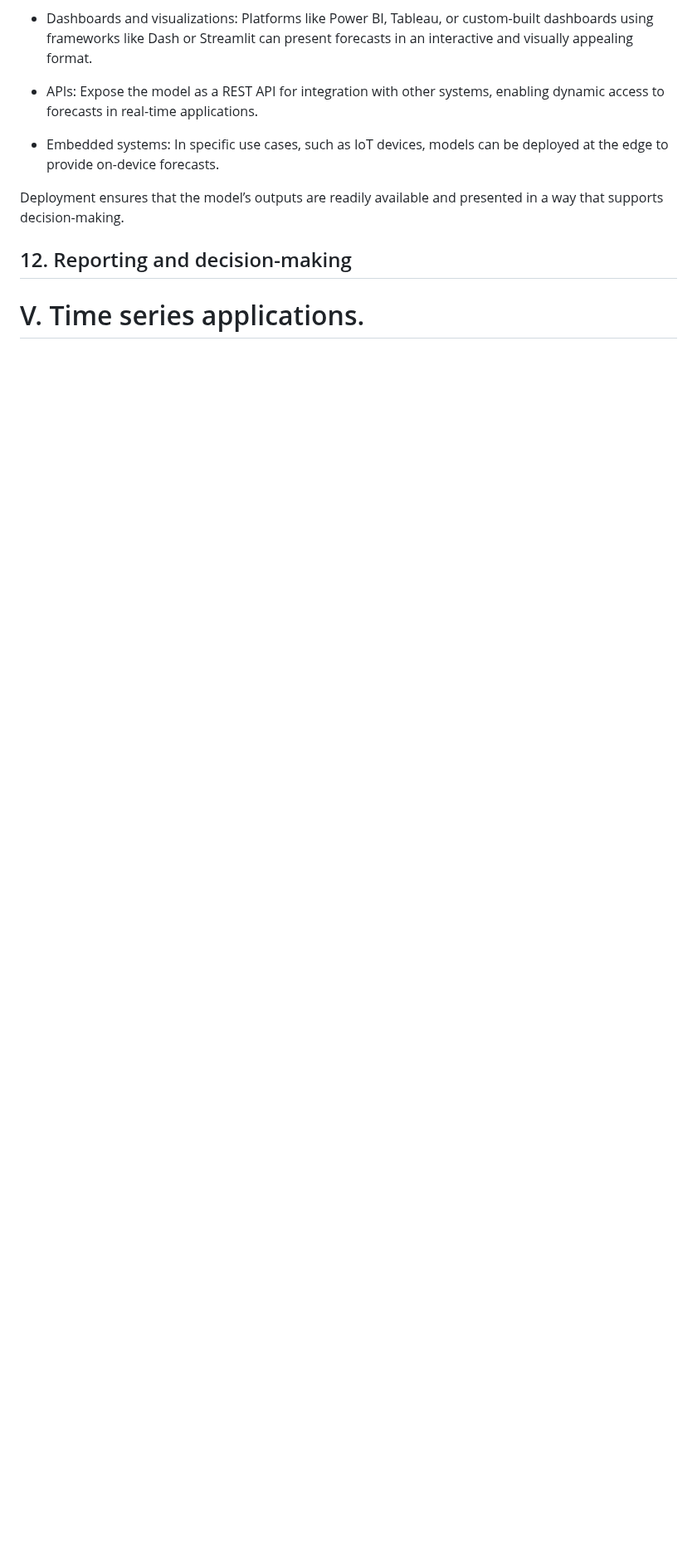
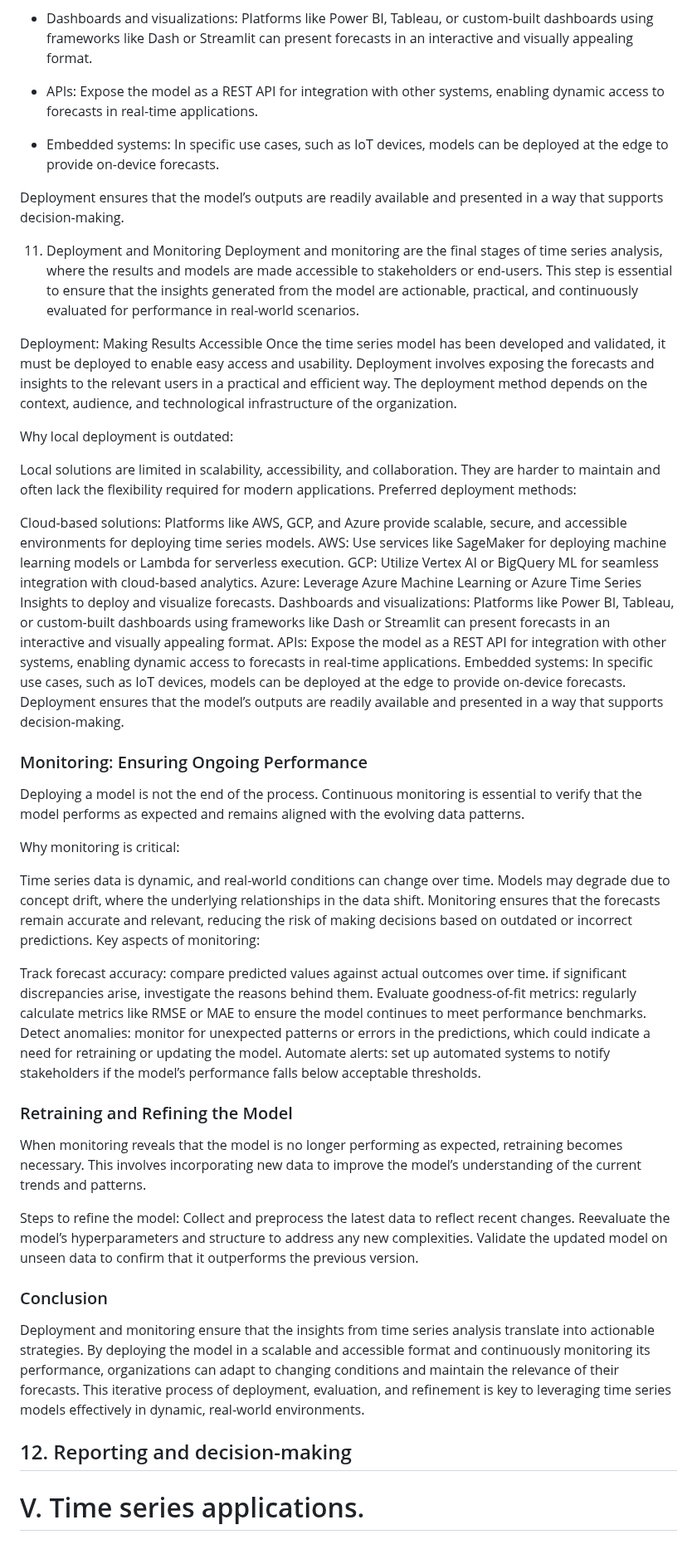
Before and after one commit to OskyRosky/Time-Series, a Markdown page: README.md, the part around the change. Shown at 83% size. Drawn GitHub-style; blank space fills up the shorter version.

```diff
--- a/README.md
+++ b/README.md
@@ -995,6 +995,57 @@ Azure: Leverage Azure Machine Learning or Azure Time Series Insights to deploy a
 
 Deployment ensures that the model’s outputs are readily available and presented in a way that supports decision-making.
 
+
+11. Deployment and Monitoring
+Deployment and monitoring are the final stages of time series analysis, where the results and models are made accessible to stakeholders or end-users. This step is essential to ensure that the insights generated from the model are actionable, practical, and continuously evaluated for performance in real-world scenarios.
+
+Deployment: Making Results Accessible
+Once the time series model has been developed and validated, it must be deployed to enable easy access and usability. Deployment involves exposing the forecasts and insights to the relevant users in a practical and efficient way. The deployment method depends on the context, audience, and technological infrastructure of the organization.
+
+Why local deployment is outdated:
+
+Local solutions are limited in scalability, accessibility, and collaboration.
+They are harder to maintain and often lack the flexibility required for modern applications.
+Preferred deployment methods:
+
+Cloud-based solutions: Platforms like AWS, GCP, and Azure provide scalable, secure, and accessible environments for deploying time series models.
+AWS: Use services like SageMaker for deploying machine learning models or Lambda for serverless execution.
+GCP: Utilize Vertex AI or BigQuery ML for seamless integration with cloud-based analytics.
+Azure: Leverage Azure Machine Learning or Azure Time Series Insights to deploy and visualize forecasts.
+Dashboards and visualizations: Platforms like Power BI, Tableau, or custom-built dashboards using frameworks like Dash or Streamlit can present forecasts in an interactive and visually appealing format.
+APIs: Expose the model as a REST API for integration with other systems, enabling dynamic access to forecasts in real-time applications.
+Embedded systems: In specific use cases, such as IoT devices, models can be deployed at the edge to provide on-device forecasts.
+Deployment ensures that the model’s outputs are readily available and presented in a way that supports decision-making.
+
+### Monitoring: Ensuring Ongoing Performance
+
+Deploying a model is not the end of the process. Continuous monitoring is essential to verify that the model performs as expected and remains aligned with the evolving data patterns.
+
+Why monitoring is critical:
+
+Time series data is dynamic, and real-world conditions can change over time.
+Models may degrade due to concept drift, where the underlying relationships in the data shift.
+Monitoring ensures that the forecasts remain accurate and relevant, reducing the risk of making decisions based on outdated or incorrect predictions.
+Key aspects of monitoring:
+
+Track forecast accuracy: compare predicted values against actual outcomes over time. if significant discrepancies arise, investigate the reasons behind them.
+Evaluate goodness-of-fit metrics: regularly calculate metrics like RMSE or MAE to ensure the model continues to meet performance benchmarks.
+Detect anomalies: monitor for unexpected patterns or errors in the predictions, which could indicate a need for retraining or updating the model.
+Automate alerts: set up automated systems to notify stakeholders if the model’s performance falls below acceptable thresholds.
+
+### Retraining and Refining the Model
+
+When monitoring reveals that the model is no longer performing as expected, retraining becomes necessary. This involves incorporating new data to improve the model’s understanding of the current trends and patterns.
+
+Steps to refine the model:
+Collect and preprocess the latest data to reflect recent changes.
+Reevaluate the model’s hyperparameters and structure to address any new complexities.
+Validate the updated model on unseen data to confirm that it outperforms the previous version.
+
+### Conclusion
+
+Deployment and monitoring ensure that the insights from time series analysis translate into actionable strategies. By deploying the model in a scalable and accessible format and continuously monitoring its performance, organizations can adapt to changing conditions and maintain the relevance of their forecasts. This iterative process of deployment, evaluation, and refinement is key to leveraging time series models effectively in dynamic, real-world environments.
+
 ## 12. Reporting and decision-making
 
 # V. Time series applications.
```
